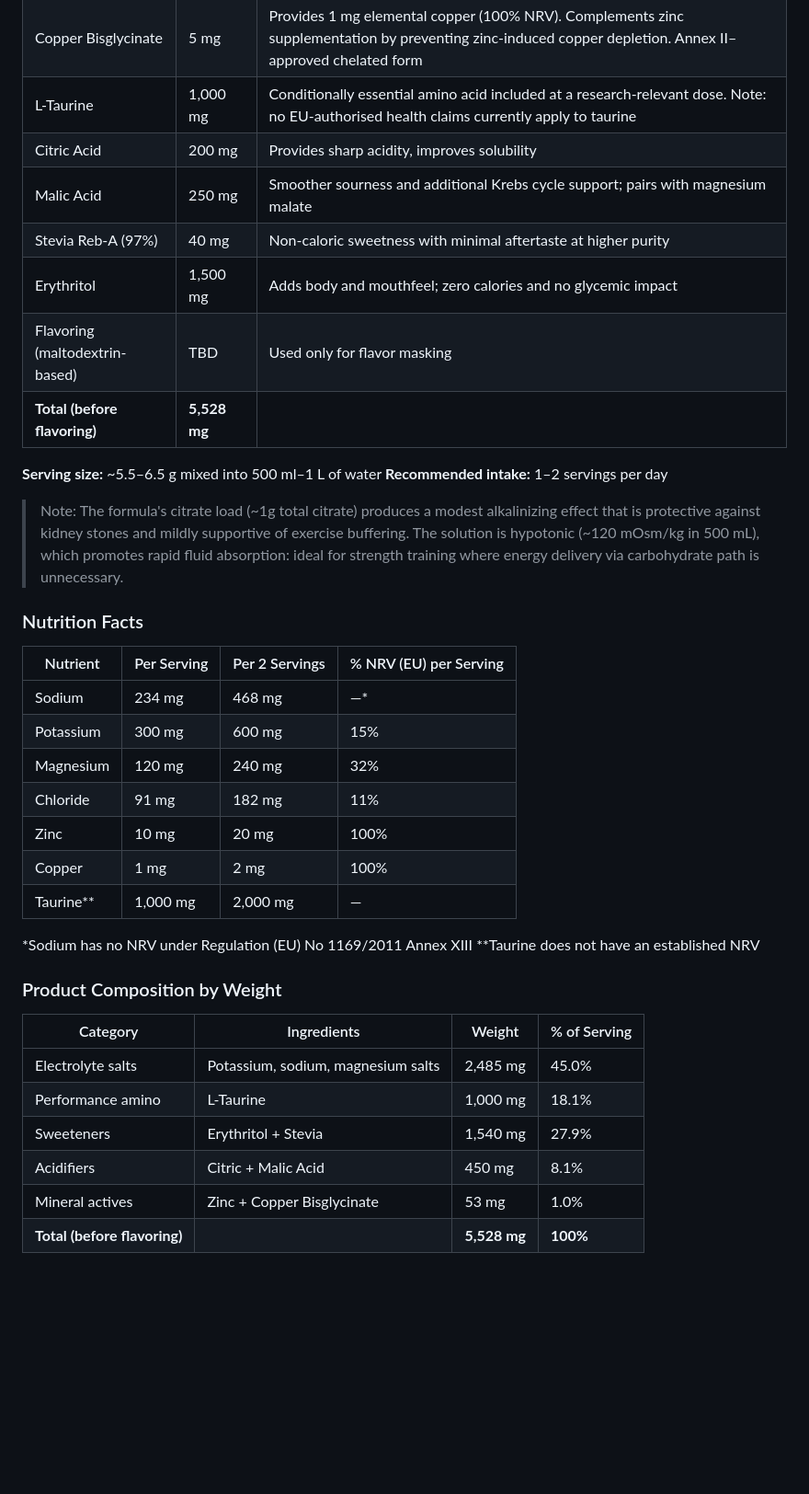
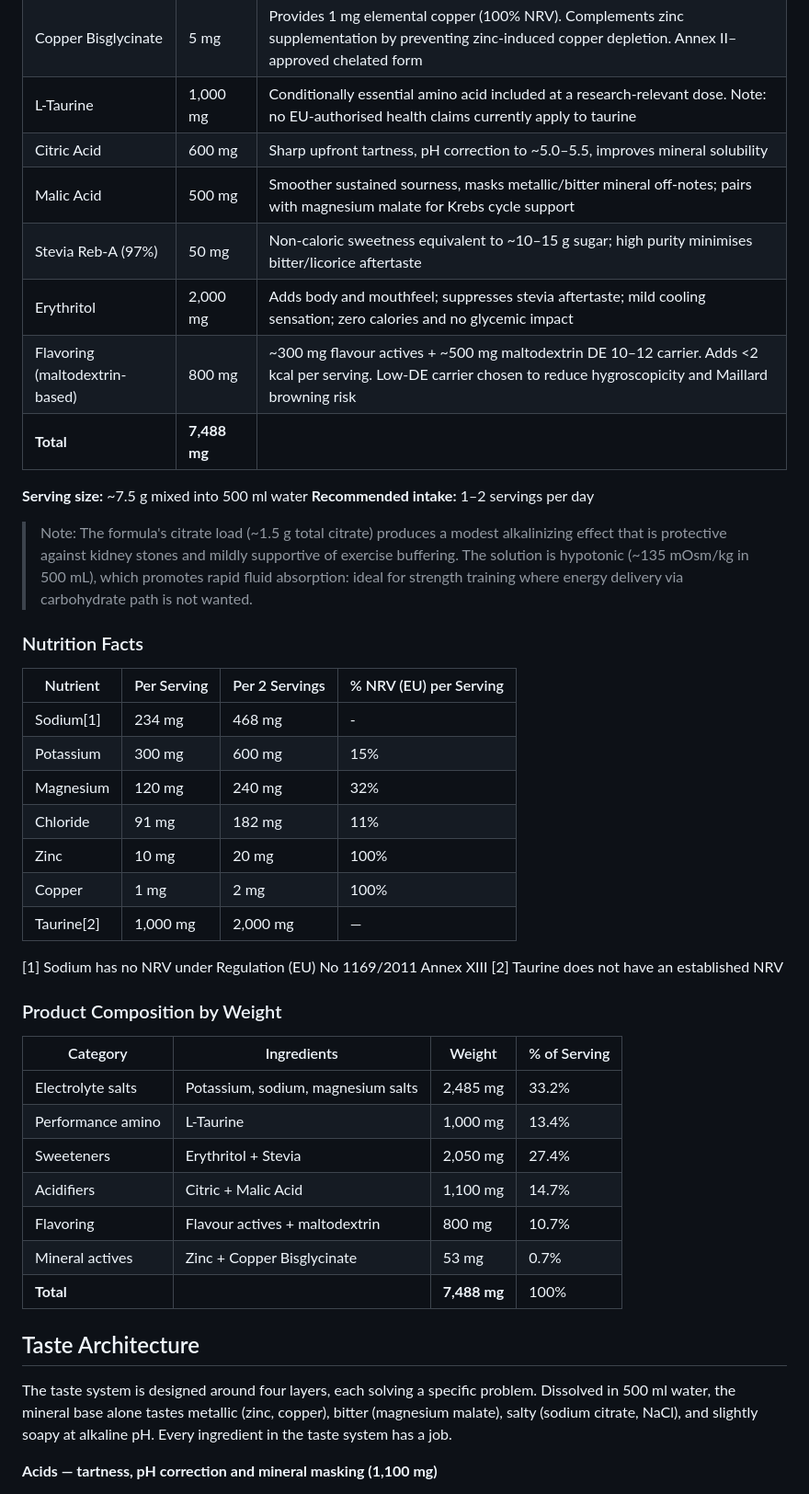
Before and after one commit to impossiblelabs/impossible-powder, a Markdown page: README.md, the part around one of its changes. Shown at 92% size. Drawn GitHub-style; blank space fills up the shorter version.

```diff
--- a/README.md
+++ b/README.md
@@ -22,40 +22,48 @@ During resistance training, sweat loss is lower, but mineral turnover (especiall
 | Zinc Bisglycinate              | 48 mg        | Highly bioavailable chelated form of zinc. Dosed at 10 mg elemental to stay well within the EFSA UL of 25 mg/day when combined with dietary intake                    |
 | Copper Bisglycinate            | 5 mg         | Provides 1 mg elemental copper (100% NRV). Complements zinc supplementation by preventing zinc-induced copper depletion. Annex II–approved chelated form               |
 | L-Taurine                      | 1,000 mg     | Conditionally essential amino acid included at a research-relevant dose. Note: no EU-authorised health claims currently apply to taurine                                |
-| Citric Acid                    | 200 mg       | Provides sharp acidity, improves solubility                                                                                                                             |
-| Malic Acid                     | 250 mg       | Smoother sourness and additional Krebs cycle support; pairs with magnesium malate                                                                                       |
-| Stevia Reb-A (97%)             | 40 mg        | Non-caloric sweetness with minimal aftertaste at higher purity                                                                                                          |
-| Erythritol                     | 1,500 mg     | Adds body and mouthfeel; zero calories and no glycemic impact                                                                                                           |
-| Flavoring (maltodextrin-based) | TBD          | Used only for flavor masking                                                                                                                                            |
-| **Total (before flavoring)**   | **5,528 mg** |                                                                                                                                                                         |
+| Citric Acid                    | 600 mg       | Sharp upfront tartness, pH correction to ~5.0–5.5, improves mineral solubility                                                                                         |
+| Malic Acid                     | 500 mg       | Smoother sustained sourness, masks metallic/bitter mineral off-notes; pairs with magnesium malate for Krebs cycle support                                              |
+| Stevia Reb-A (97%)             | 50 mg        | Non-caloric sweetness equivalent to ~10–15 g sugar; high purity minimises bitter/licorice aftertaste                                                                   |
+| Erythritol                     | 2,000 mg     | Adds body and mouthfeel; suppresses stevia aftertaste; mild cooling sensation; zero calories and no glycemic impact                                                    |
+| Flavoring (maltodextrin-based) | 800 mg       | ~300 mg flavour actives + ~500 mg maltodextrin DE 10–12 carrier. Adds <2 kcal per serving. Low-DE carrier chosen to reduce hygroscopicity and Maillard browning risk   |
+| **Total**                      | **7,488 mg** |                                                                                                                                                                         |
 
-**Serving size:** ~5.5–6.5 g mixed into 500 ml–1 L of water
+**Serving size:** ~7.5 g mixed into 500 ml water
 **Recommended intake:** 1–2 servings per day
 
-> Note: The formula's citrate load (~1g total citrate) produces a modest alkalinizing effect that is protective against kidney stones and mildly supportive of exercise buffering. The solution is hypotonic (~120 mOsm/kg in 500 mL), which promotes rapid fluid absorption: ideal for strength training where energy delivery via carbohydrate path is unnecessary.
+> Note: The formula's citrate load (~1.5 g total citrate) produces a modest alkalinizing effect that is protective against kidney stones and mildly supportive of exercise buffering. The solution is hypotonic (~135 mOsm/kg in 500 mL), which promotes rapid fluid absorption: ideal for strength training where energy delivery via carbohydrate path is not wanted.
 
 ### Nutrition Facts
 
 | Nutrient   | Per Serving | Per 2 Servings | % NRV (EU) per Serving |
 | ---------- | ----------- | -------------- | ---------------------- |
-| Sodium     | 234 mg      | 468 mg         | —*                     |
+| Sodium[1]  | 234 mg      | 468 mg         | -                      |
 | Potassium  | 300 mg      | 600 mg         | 15%                    |
 | Magnesium  | 120 mg      | 240 mg         | 32%                    |
 | Chloride   | 91 mg       | 182 mg         | 11%                    |
 | Zinc       | 10 mg       | 20 mg          | 100%                   |
 | Copper     | 1 mg        | 2 mg           | 100%                   |
-| Taurine**  | 1,000 mg    | 2,000 mg       | —                      |
+| Taurine[2] | 1,000 mg    | 2,000 mg       | —                      |
 
-*Sodium has no NRV under Regulation (EU) No 1169/2011 Annex XIII
-**Taurine does not have an established NRV
+[1] Sodium has no NRV under Regulation (EU) No 1169/2011 Annex XIII
+[2] Taurine does not have an established NRV
 
 ### Product Composition by Weight
 
 | Category                     | Ingredients                        | Weight       | % of Serving |
 | ---------------------------- | ---------------------------------- | ------------ | ------------ |
-| Electrolyte salts            | Potassium, sodium, magnesium salts | 2,485 mg     | 45.0%        |
-| Performance amino            | L-Taurine                          | 1,000 mg     | 18.1%        |
-| Sweeteners                   | Erythritol + Stevia                | 1,540 mg     | 27.9%        |
-| Acidifiers                   | Citric + Malic Acid                | 450 mg       | 8.1%         |
-| Mineral actives              | Zinc + Copper Bisglycinate         | 53 mg        | 1.0%         |
-| **Total (before flavoring)** |                                    | **5,528 mg** | **100%**     |
+| Electrolyte salts            | Potassium, sodium, magnesium salts | 2,485 mg     | 33.2%        |
+| Performance amino            | L-Taurine                          | 1,000 mg     | 13.4%        |
+| Sweeteners                   | Erythritol + Stevia                | 2,050 mg     | 27.4%        |
+| Acidifiers                   | Citric + Malic Acid                | 1,100 mg     | 14.7%        |
+| Flavoring                    | Flavour actives + maltodextrin     | 800 mg       | 10.7%        |
+| Mineral actives              | Zinc + Copper Bisglycinate         | 53 mg        | 0.7%         |
+| **Total**                    |                                    | **7,488 mg** | 100%         |
+
+## Taste Architecture
+
+The taste system is designed around four layers, each solving a specific problem. Dissolved in 500 ml water, the mineral base alone tastes metallic (zinc, copper), bitter (magnesium malate), salty (sodium citrate, NaCl), and slightly soapy at alkaline pH. Every ingredient in the taste system has a job.
+
+**Acids — tartness, pH correction and mineral masking (1,100 mg)**
+
```
Also changed, not shown: other parts of README.md (+34 -27 lines).
